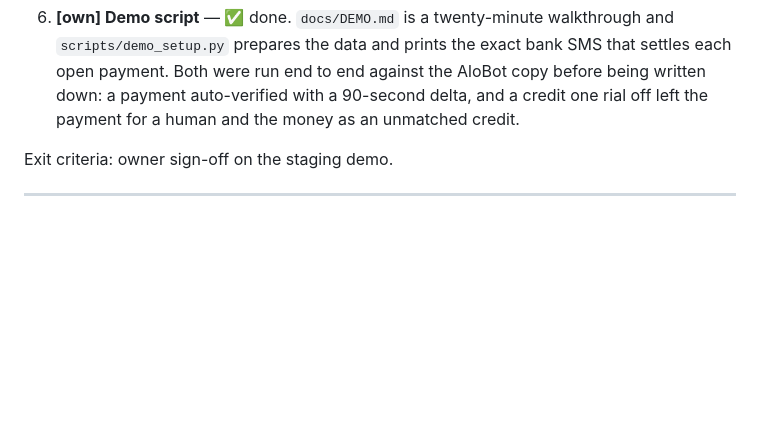
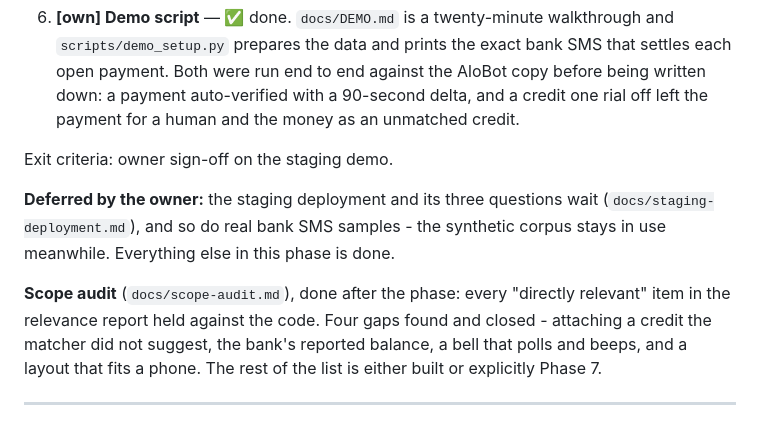
Before and after one commit to wanpire/AloBot-Dashboard, a Markdown page: docs/PLAN.md, the part around the change. Drawn GitHub-style; blank space fills up the shorter version.

```diff
--- a/docs/PLAN.md
+++ b/docs/PLAN.md
@@ -349,6 +349,17 @@ so the reset button 422'd; fixed and pinned by a test.
 
 Exit criteria: owner sign-off on the staging demo.
 
+**Deferred by the owner:** the staging deployment and its three questions
+wait (`docs/staging-deployment.md`), and so do real bank SMS samples - the
+synthetic corpus stays in use meanwhile. Everything else in this phase is
+done.
+
+**Scope audit** (`docs/scope-audit.md`), done after the phase: every
+"directly relevant" item in the relevance report held against the code. Four
+gaps found and closed - attaching a credit the matcher did not suggest, the
+bank's reported balance, a bell that polls and beeps, and a layout that fits
+a phone. The rest of the list is either built or explicitly Phase 7.
+
 ---
 
 ## Phase 7 — AloBot integration (LAST; each task needs its own go-ahead)
```
Also changed, not shown: CLAUDE.md (+24 -4 lines).
